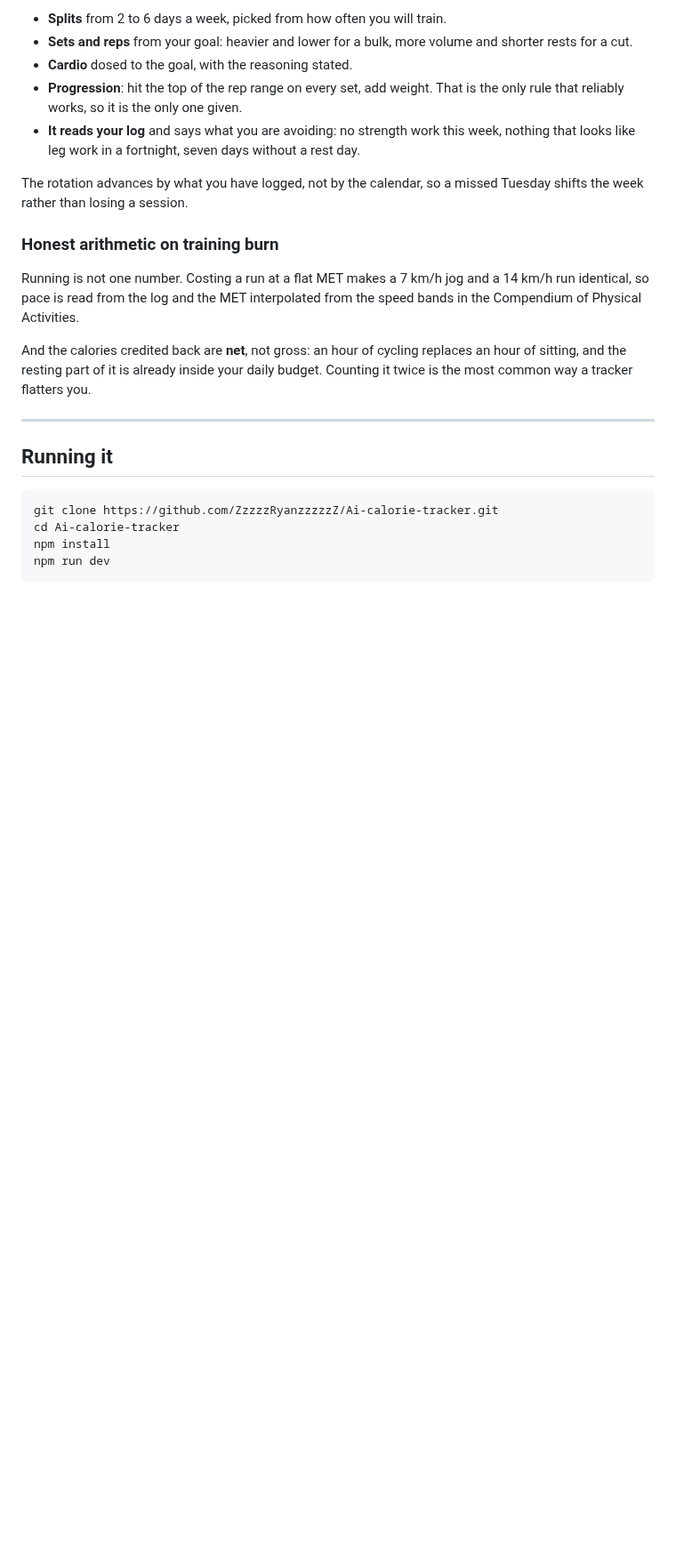
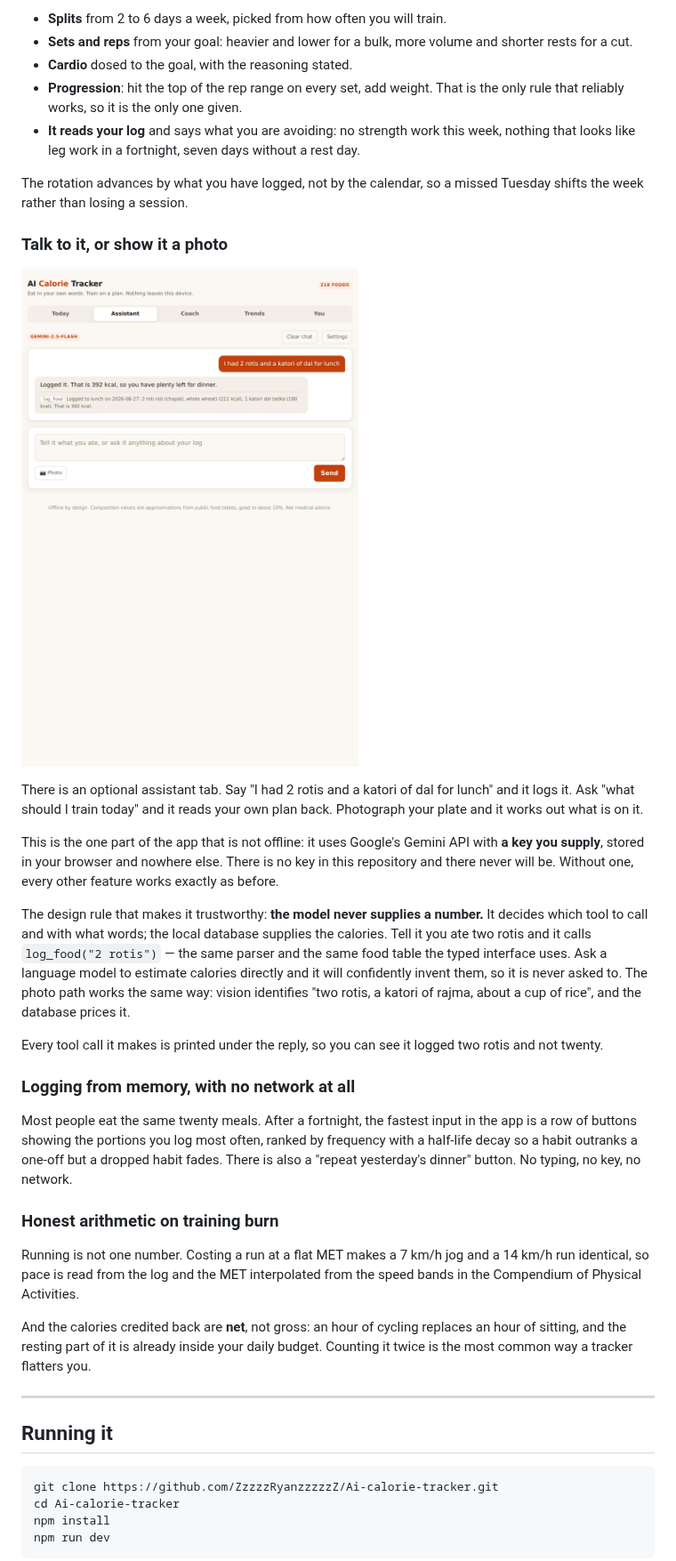
Before and after one commit to ZzzzzRyanzzzzzZ/Ai-calorie-tracker, a Markdown page: README.md, the part around one of its changes. Shown at 89% size. Drawn GitHub-style; pictures changed too: docs/assistant.png (added); blank space fills up the shorter version.

```diff
--- a/README.md
+++ b/README.md
@@ -129,6 +129,39 @@ a bedroom. If a pattern is impossible — there is no vertical pull without a ba
 The rotation advances by what you have logged, not by the calendar, so a missed
 Tuesday shifts the week rather than losing a session.
 
+### Talk to it, or show it a photo
+
+![The assistant logging a meal, with the tool call it made shown underneath](docs/assistant.png)
+
+There is an optional assistant tab. Say "I had 2 rotis and a katori of dal for
+lunch" and it logs it. Ask "what should I train today" and it reads your own
+plan back. Photograph your plate and it works out what is on it.
+
+This is the one part of the app that is not offline: it uses Google's Gemini
+API with **a key you supply**, stored in your browser and nowhere else. There is
+no key in this repository and there never will be. Without one, every other
+feature works exactly as before.
+
+The design rule that makes it trustworthy: **the model never supplies a
+number.** It decides which tool to call and with what words; the local database
+supplies the calories. Tell it you ate two rotis and it calls
+`log_food("2 rotis")` — the same parser and the same food table the typed
+interface uses. Ask a language model to estimate calories directly and it will
+confidently invent them, so it is never asked to. The photo path works the same
+way: vision identifies "two rotis, a katori of rajma, about a cup of rice", and
+the database prices it.
+
+Every tool call it makes is printed under the reply, so you can see it logged
+two rotis and not twenty.
+
+### Logging from memory, with no network at all
+
+Most people eat the same twenty meals. After a fortnight, the fastest input in
+the app is a row of buttons showing the portions you log most often, ranked by
+frequency with a half-life decay so a habit outranks a one-off but a dropped
+habit fades. There is also a "repeat yesterday's dinner" button. No typing, no
+key, no network.
+
 ### Honest arithmetic on training burn
 
 Running is not one number. Costing a run at a flat MET makes a 7 km/h jog and a
```
Also changed, not shown: other parts of README.md (+16 -4 lines), docs/assistant-setup.png (added), docs/coach.png, docs/today.png, docs/trends.png, 8 other files.
